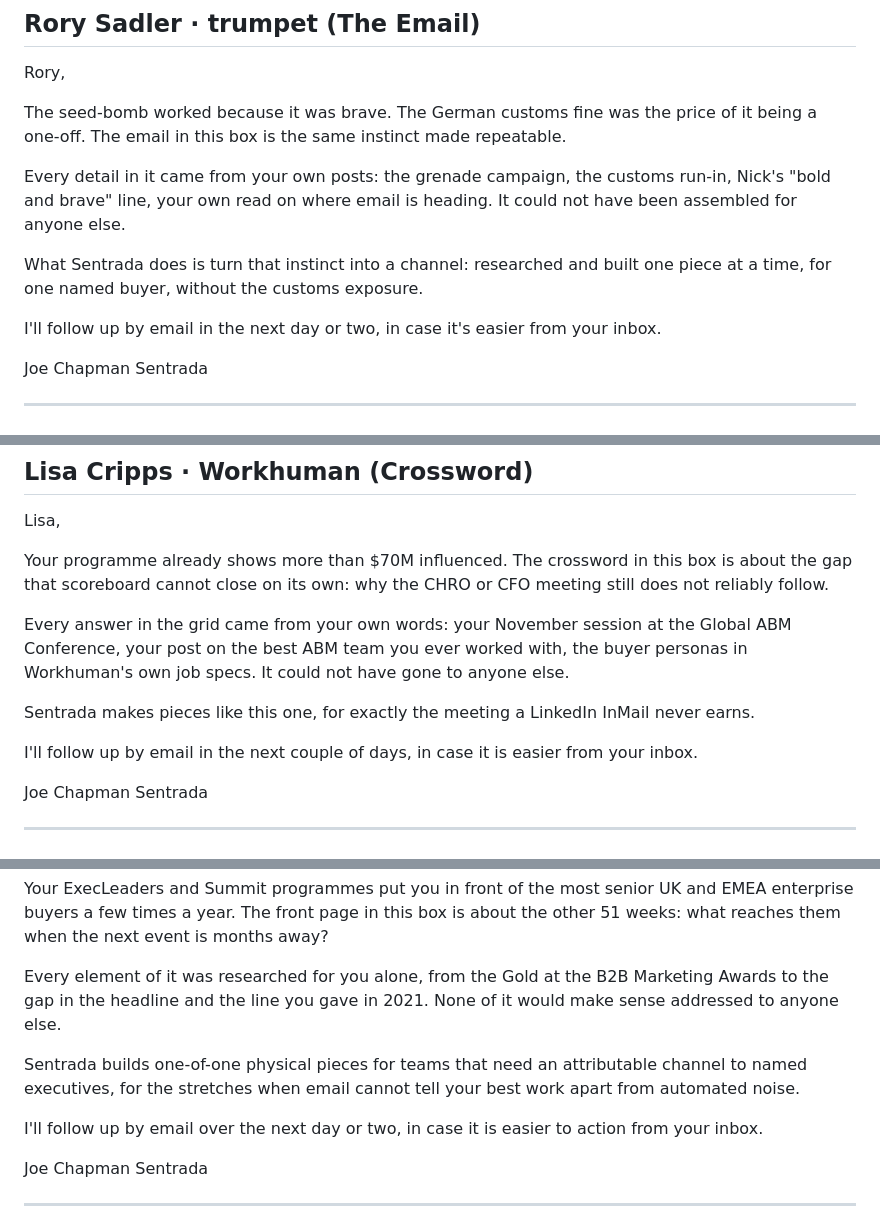
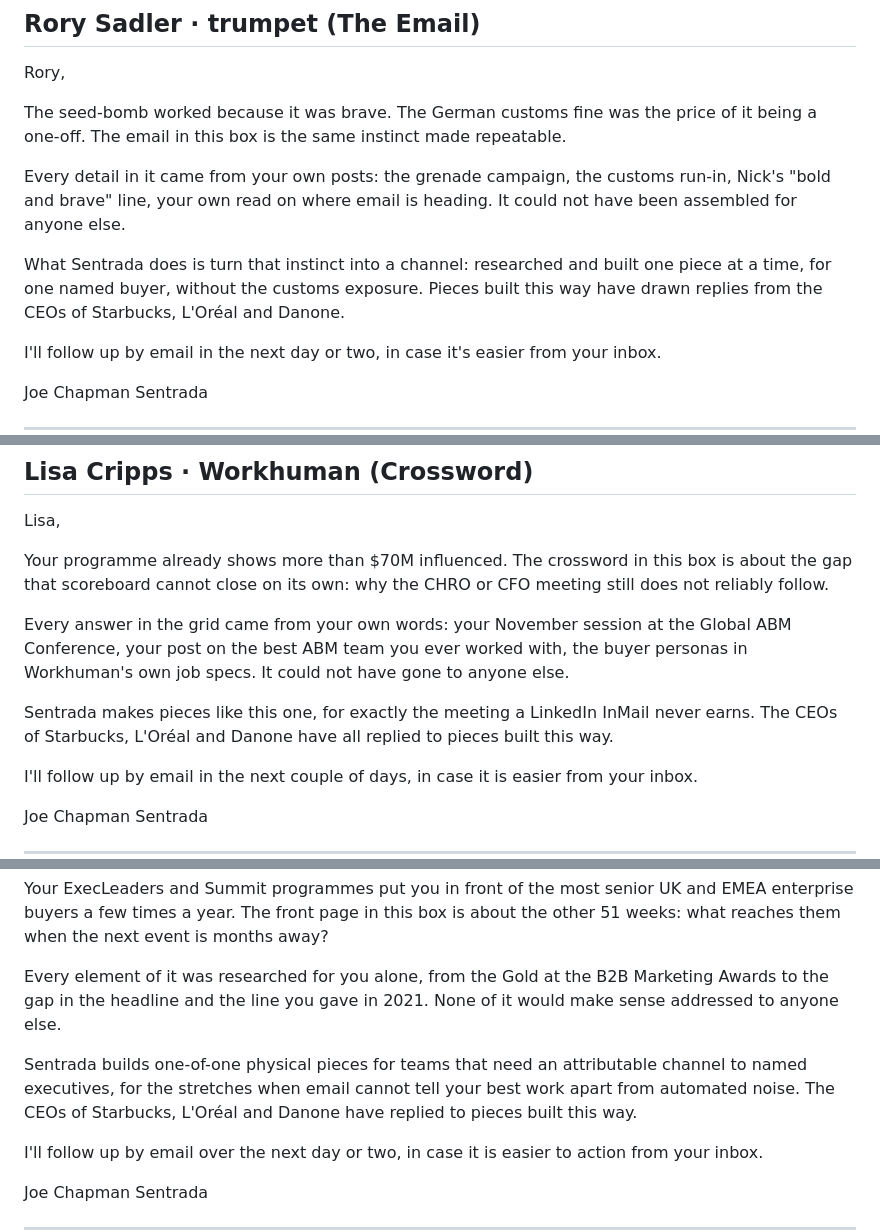
Before and after one commit to joetrajectory/sentrada-one-pager, a Markdown page: batch-2026-06-25/companion-cards.md, 3 parts joined by grey strips. Drawn GitHub-style.

Commit message:
Restore strongest proof line per card (judge each card standalone)
Co-Authored-By: Claude Opus 4.8 (1M context) <noreply@anthropic.com>
Claude-Session: https://claude.ai/code/session_01Ngfz8jdZ6fRZY4P2AoTSi1

```diff
--- a/batch-2026-06-25/companion-cards.md
+++ b/batch-2026-06-25/companion-cards.md
@@ -28,7 +28,7 @@ The seed-bomb worked because it was brave. The German customs fine was the price
 
 Every detail in it came from your own posts: the grenade campaign, the customs run-in, Nick's "bold and brave" line, your own read on where email is heading. It could not have been assembled for anyone else.
 
-What Sentrada does is turn that instinct into a channel: researched and built one piece at a time, for one named buyer, without the customs exposure.
+What Sentrada does is turn that instinct into a channel: researched and built one piece at a time, for one named buyer, without the customs exposure. Pieces built this way have drawn replies from the CEOs of Starbucks, L'Oréal and Danone.
 
 I'll follow up by email in the next day or two, in case it's easier from your inbox.
 
@@ -62,7 +62,7 @@ Your programme already shows more than $70M influenced. The crossword in this bo
 
 Every answer in the grid came from your own words: your November session at the Global ABM Conference, your post on the best ABM team you ever worked with, the buyer personas in Workhuman's own job specs. It could not have gone to anyone else.
 
-Sentrada makes pieces like this one, for exactly the meeting a LinkedIn InMail never earns.
+Sentrada makes pieces like this one, for exactly the meeting a LinkedIn InMail never earns. The CEOs of Starbucks, L'Oréal and Danone have all replied to pieces built this way.
 
 I'll follow up by email in the next couple of days, in case it is easier from your inbox.
 
@@ -79,7 +79,7 @@ Your ExecLeaders and Summit programmes put you in front of the most senior UK an
 
 Every element of it was researched for you alone, from the Gold at the B2B Marketing Awards to the gap in the headline and the line you gave in 2021. None of it would make sense addressed to anyone else.
 
-Sentrada builds one-of-one physical pieces for teams that need an attributable channel to named executives, for the stretches when email cannot tell your best work apart from automated noise.
+Sentrada builds one-of-one physical pieces for teams that need an attributable channel to named executives, for the stretches when email cannot tell your best work apart from automated noise. The CEOs of Starbucks, L'Oréal and Danone have replied to pieces built this way.
 
 I'll follow up by email over the next day or two, in case it is easier to action from your inbox.
 
```
Also changed, not shown: other parts of batch-2026-06-25/companion-cards.md (+1 -1 lines).
